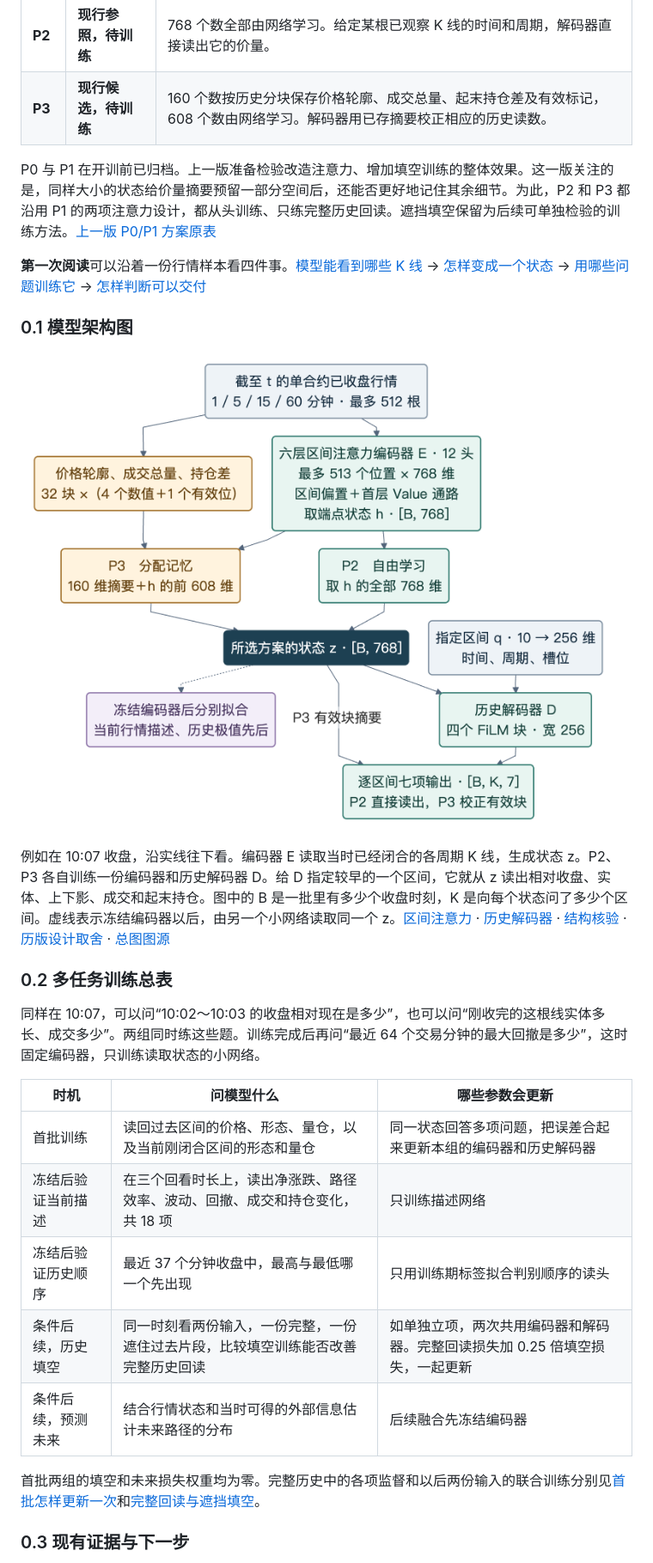
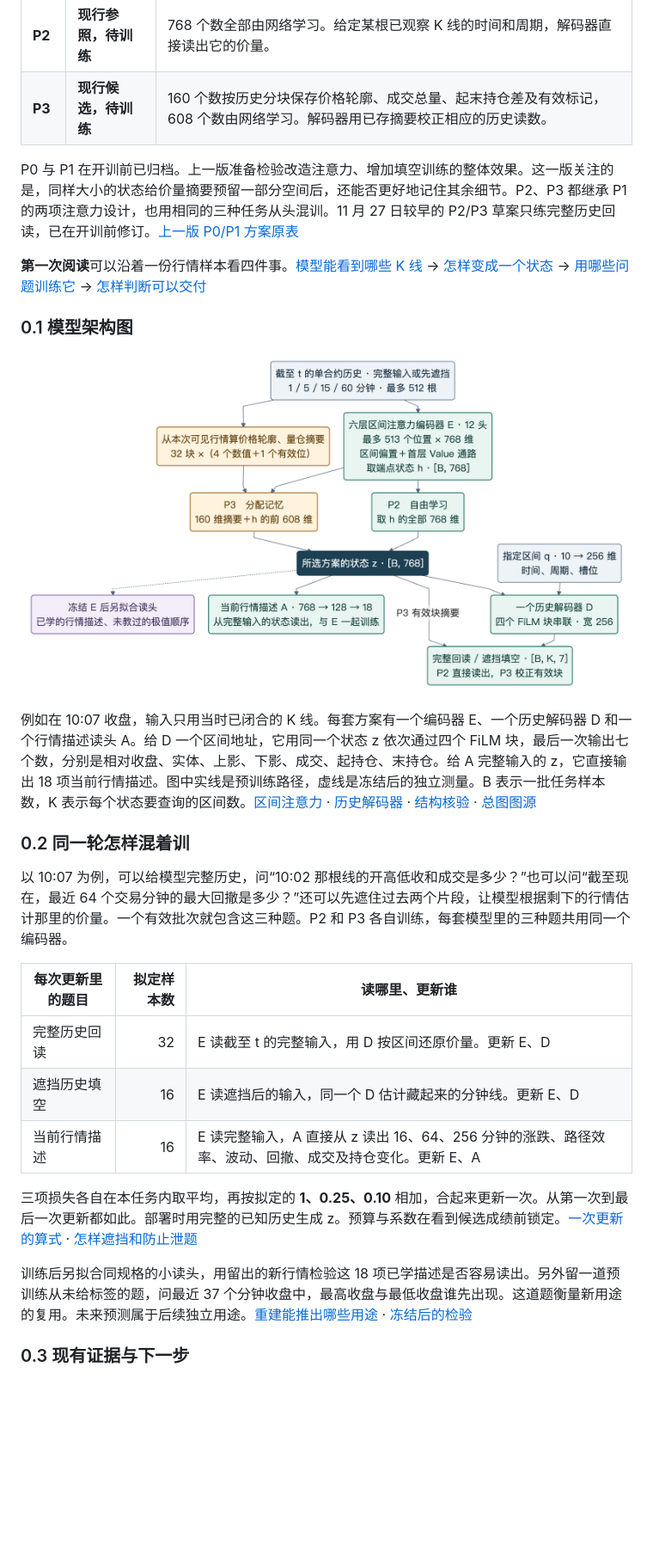
Before and after one commit to BardanYu2025/obson, a Markdown page: docs/babel/BABEL_ROADMAP.md, the part around one of its changes. Shown at 86% size. Drawn GitHub-style; pictures changed too: docs/babel/figures/babel_state_architecture.png; blank space fills up the shorter version.

```diff
--- a/docs/babel/BABEL_ROADMAP.md
+++ b/docs/babel/BABEL_ROADMAP.md
@@ -19,7 +19,7 @@
 | **P2** | **现行参照，待训练** | 768 个数全部由网络学习。给定某根已观察 K 线的时间和周期，解码器直接读出它的价量。 |
 | **P3** | **现行候选，待训练** | 160 个数按历史分块保存价格轮廓、成交总量、起末持仓差及有效标记，608 个数由网络学习。解码器用已存摘要校正相应的历史读数。 |
 
-P0 与 P1 在开训前已归档。上一版准备检验改造注意力、增加填空训练的整体效果。这一版关注的是，同样大小的状态给价量摘要预留一部分空间后，还能否更好地记住其余细节。为此，P2 和 P3 都沿用 P1 的两项注意力设计，都从头训练、只练完整历史回读。遮挡填空保留为后续可单独检验的训练方法。[上一版 P0/P1 方案原表](https://github.com/BardanYu2025/obson/blob/76b6ad2f758346caa5d2437f3b269106badf6713/docs/babel/BABEL_ROADMAP.md#L34-L43)
+P0 与 P1 在开训前已归档。上一版准备检验改造注意力、增加填空训练的整体效果。这一版关注的是，同样大小的状态给价量摘要预留一部分空间后，还能否更好地记住其余细节。P2、P3 都继承 P1 的两项注意力设计，也用相同的三种任务从头混训。11 月 27 日较早的 P2/P3 草案只练完整历史回读，已在开训前修订。[上一版 P0/P1 方案原表](https://github.com/BardanYu2025/obson/blob/76b6ad2f758346caa5d2437f3b269106badf6713/docs/babel/BABEL_ROADMAP.md#L34-L43)
 
 **第一次阅读**可以沿着一份行情样本看四件事。[模型能看到哪些 K 线](#input-views) → [怎样变成一个状态](#model-architecture) → [用哪些问题训练它](#training-tasks) → [怎样判断可以交付](#delivery-criteria)
 
@@ -31,21 +31,21 @@ P0 与 P1 在开训前已归档。上一版准备检验改造注意力、增加
 
-例如在 10:07 收盘，沿实线往下看。编码器 E 读取当时已经闭合的各周期 K 线，生成状态 z。P2、P3 各自训练一份编码器和历史解码器 D。给 D 指定较早的一个区间，它就从 z 读出相对收盘、实体、上下影、成交和起末持仓。图中的 B 是一批里有多少个收盘时刻，K 是向每个状态问了多少个区间。虚线表示冻结编码器以后，由另一个小网络读取同一个 z。[区间注意力](#interval-attention) · [历史解码器](#film-history-decoder) · [结构核验](#architecture-checks) · [历版设计取舍](#architecture-decisions) · [总图图源](figures/babel_state_architecture.mmd)
+例如在 10:07 收盘，输入只用当时已闭合的 K 线。每套方案有一个编码器 E、一个历史解码器 D 和一个行情描述读头 A。给 D 一个区间地址，它用同一个状态 z 依次通过四个 FiLM 块，最后一次输出七个数，分别是相对收盘、实体、上影、下影、成交、起持仓、末持仓。给 A 完整输入的 z，它直接输出 18 项当前行情描述。图中实线是预训练路径，虚线是冻结后的独立测量。B 表示一批任务样本数，K 表示每个状态要查询的区间数。[区间注意力](#interval-attention) · [历史解码器](#film-history-decoder) · [结构核验](#architecture-checks) · [总图图源](figures/babel_state_architecture.mmd)
 
 <a name="training-tasks"></a>
 
-### 0.2 多任务训练总表
+### 0.2 同一轮怎样混着训
 
-同样在 10:07，可以问“10:02～10:03 的收盘相对现在是多少”，也可以问“刚收完的这根线实体多长、成交多少”。两组同时练这些题。训练完成后再问“最近 64 个交易分钟的最大回撤是多少”，这时固定编码器，只训练读取状态的小网络。
+以 10:07 为例，可以给模型完整历史，问“10:02 那根线的开高低收和成交是多少？”也可以问“截至现在，最近 64 个交易分钟的最大回撤是多少？”还可以先遮住过去两个片段，让模型根据剩下的行情估计那里的价量。一个有效批次就包含这三种题。P2 和 P3 各自训练，每套模型里的三种题共用同一个编码器。
 
-| 时机 | 问模型什么 | 哪些参数会更新 |
-|---|---|---|
-| 首批训练 | 读回过去区间的价格、形态、量仓，以及当前刚闭合区间的形态和量仓 | 同一状态回答多项问题，把误差合起来更新本组的编码器和历史解码器 |
-| 冻结后验证当前描述 | 在三个回看时长上，读出净涨跌、路径效率、波动、回撤、成交和持仓变化，共 18 项 | 只训练描述网络 |
-| 冻结后验证历史顺序 | 最近 37 个分钟收盘中，最高与最低哪一个先出现 | 只用训练期标签拟合判别顺序的读头 |
-| 条件后续，历史填空 | 同一时刻看两份输入，一份完整，一份遮住过去片段，比较填空训练能否改善完整历史回读 | 如单独立项，两次共用编码器和解码器。完整回读损失加 0.25 倍填空损失，一起更新 |
-| 条件后续，预测未来 | 结合行情状态和当时可得的外部信息估计未来路径的分布 | 后续融合先冻结编码器 |
+| 每次更新里的题目 | 拟定样本数 | 读哪里、更新谁 |
+|---|---:|---|
+| 完整历史回读 | 32 | E 读截至 t 的完整输入，用 D 按区间还原价量。更新 E、D |
+| 遮挡历史填空 | 16 | E 读遮挡后的输入，同一个 D 估计藏起来的分钟线。更新 E、D |
+| 当前行情描述 | 16 | E 读完整输入，A 直接从 z 读出 16、64、256 分钟的涨跌、路径效率、波动、回撤、成交及持仓变化。更新 E、A |
 
-首批两组的填空和未来损失权重均为零。完整历史中的各项监督和以后两份输入的联合训练分别见[首批怎样更新一次](#joint-update)和[完整回读与遮挡填空](#masked-multitask)。
+三项损失各自在本任务内取平均，再按拟定的 **1、0.25、0.10** 相加，合起来更新一次。从第一次到最后一次更新都如此。部署时用完整的已知历史生成 z。预算与系数在看到候选成绩前锁定。[一次更新的算式](#joint-update) · [怎样遮挡和防止泄题](#masked-multitask)
+
+训练后另拟合同规格的小读头，用留出的新行情检验这 18 项已学描述是否容易读出。另外留一道预训练从未给标签的题，问最近 37 个分钟收盘中，最高收盘与最低收盘谁先出现。这道题衡量新用途的复用。未来预测属于后续独立用途。[重建能推出哪些用途](#reconstruction-implies) · [冻结后的检验](#frozen-uses)
 
 <a name="current-review"></a>
 
```
Also changed, not shown: other parts of docs/babel/BABEL_ROADMAP.md (+44 -29 lines), docs/babel/README.md (+2 -2 lines), 3 other files.
